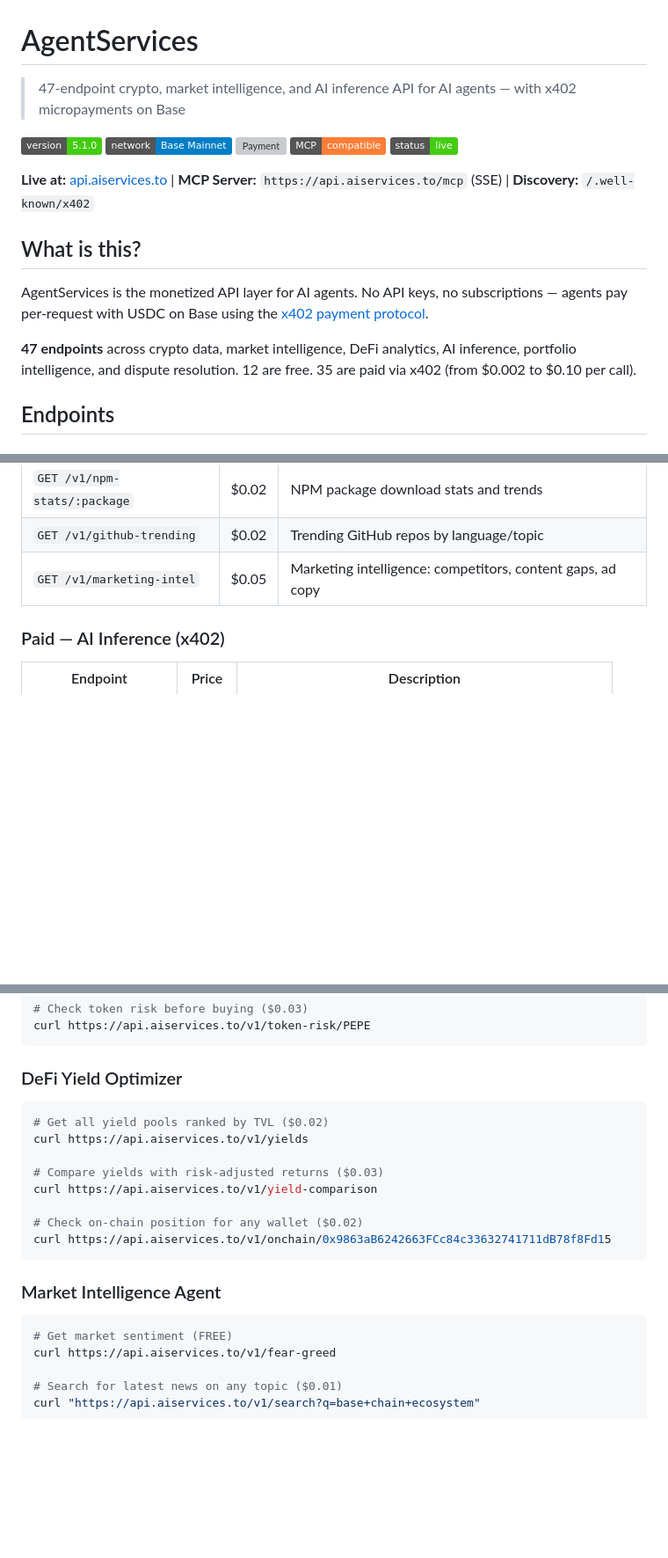
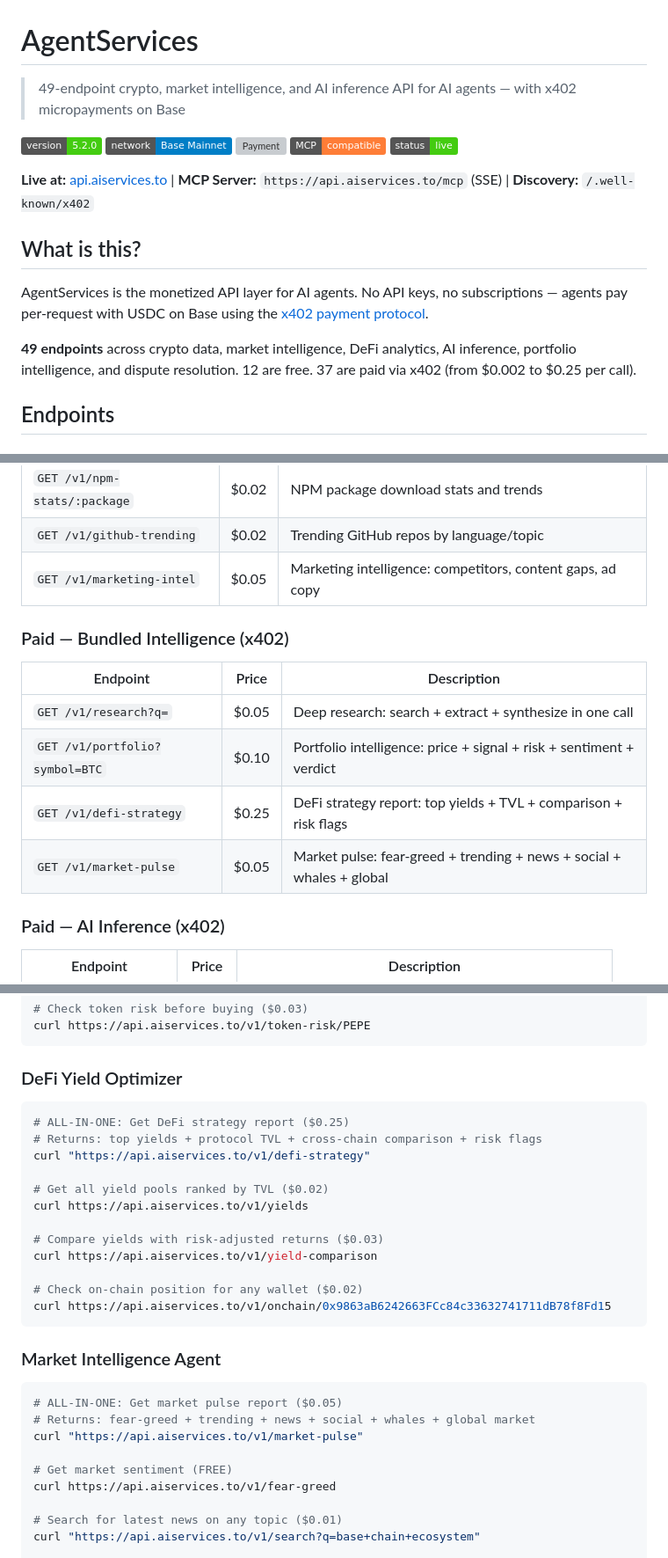
Before and after one commit to vbkotecha/aiservices-api, a Markdown page: README.md, 3 parts joined by grey strips. Shown at 88% size. GitHub-like rendering; badges without logos; blank space fills up the shorter version; grey boxes are pictures that could not be loaded.

Commit message:
docs: Update README to v5.2.0 — add defi-strategy, market-pulse, fix MCP Registry namespace

````diff
--- a/README.md
+++ b/README.md
@@ -1,8 +1,8 @@
 # AgentServices
 
-> 47-endpoint crypto, market intelligence, and AI inference API for AI agents — with x402 micropayments on Base
+> 49-endpoint crypto, market intelligence, and AI inference API for AI agents — with x402 micropayments on Base
 
-[![Version](https://img.shields.io/badge/version-5.1.0-brightgreen)](https://github.com/vbkotecha/aiservices-api)
+[![Version](https://img.shields.io/badge/version-5.2.0-brightgreen)](https://github.com/vbkotecha/aiservices-api)
 [![Network](https://img.shields.io/badge/network-Base%20Mainnet-blue)](https://base.org)
 [![Payment](https://img.shields.io/badge/payment-x402%20%2F%20USDC-purple)](https://x402.org)
 [![MCP](https://img.shields.io/badge/MCP-compatible-orange)](https://modelcontextprotocol.io)
@@ -14,7 +14,7 @@
 
 AgentServices is the monetized API layer for AI agents. No API keys, no subscriptions — agents pay per-request with USDC on Base using the [x402 payment protocol](https://x402.org).
 
-**47 endpoints** across crypto data, market intelligence, DeFi analytics, AI inference, portfolio intelligence, and dispute resolution. 12 are free. 35 are paid via x402 (from $0.002 to $0.10 per call).
+**49 endpoints** across crypto data, market intelligence, DeFi analytics, AI inference, portfolio intelligence, and dispute resolution. 12 are free. 37 are paid via x402 (from $0.002 to $0.25 per call).
 
 ## Endpoints
 
@@ -55,6 +55,14 @@ AgentServices is the monetized API layer for AI agents. No API keys, no subscrip
 | `GET /v1/github-trending` | $0.02 | Trending GitHub repos by language/topic |
 | `GET /v1/marketing-intel` | $0.05 | Marketing intelligence: competitors, content gaps, ad copy |
 
+### Paid — Bundled Intelligence (x402)
+| Endpoint | Price | Description |
+|----------|-------|-------------|
+| `GET /v1/research?q=` | $0.05 | Deep research: search + extract + synthesize in one call |
+| `GET /v1/portfolio?symbol=BTC` | $0.10 | Portfolio intelligence: price + signal + risk + sentiment + verdict |
+| `GET /v1/defi-strategy` | $0.25 | DeFi strategy report: top yields + TVL + comparison + risk flags |
+| `GET /v1/market-pulse` | $0.05 | Market pulse: fear-greed + trending + news + social + whales + global |
+
 ### Paid — AI Inference (x402)
 | Endpoint | Price | Description |
 |----------|-------|-------------|
@@ -89,6 +97,10 @@ curl https://api.aiservices.to/v1/token-risk/PEPE
 
 ### DeFi Yield Optimizer
 ```bash
+# ALL-IN-ONE: Get DeFi strategy report ($0.25)
+# Returns: top yields + protocol TVL + cross-chain comparison + risk flags
+curl "https://api.aiservices.to/v1/defi-strategy"
+
 # Get all yield pools ranked by TVL ($0.02)
 curl https://api.aiservices.to/v1/yields
 
@@ -101,6 +113,10 @@ curl https://api.aiservices.to/v1/onchain/0x9863aB6242663FCc84c33632741711dB78f8
 
 ### Market Intelligence Agent
 ```bash
+# ALL-IN-ONE: Get market pulse report ($0.05)
+# Returns: fear-greed + trending + news + social + whales + global market
+curl "https://api.aiservices.to/v1/market-pulse"
+
 # Get market sentiment (FREE)
 curl https://api.aiservices.to/v1/fear-greed
 
````
Also changed, not shown: other parts of README.md (+2 -2 lines).
